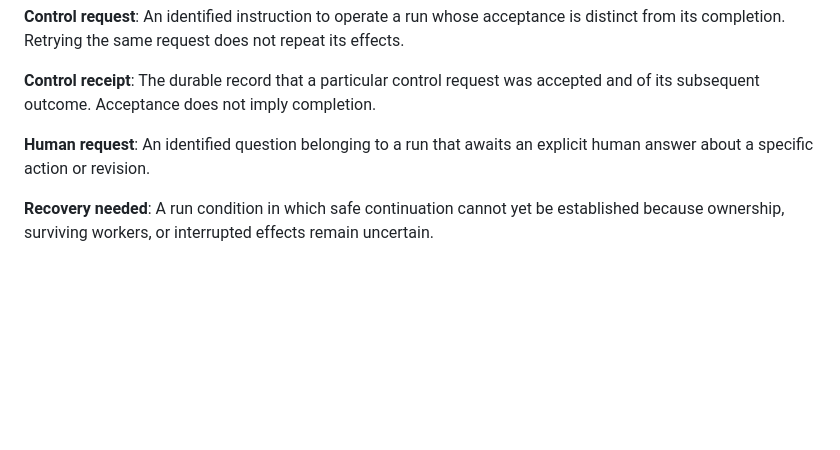
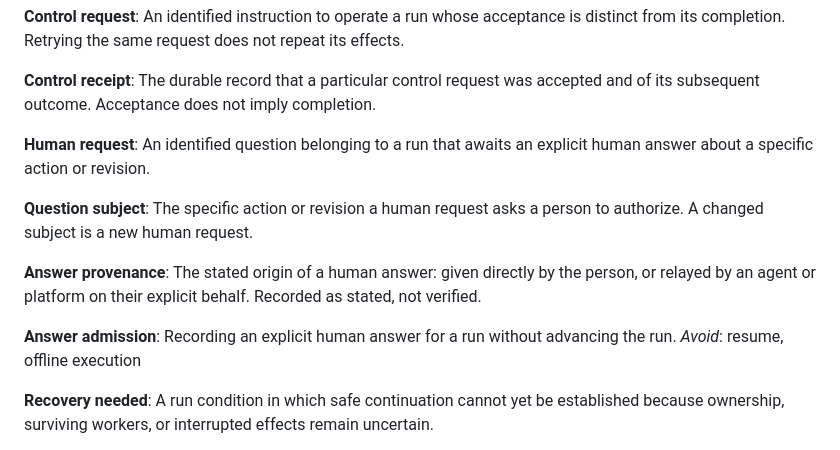
Before and after one commit to markdlabrecque/orchestration, a Markdown page: GLOSSARY.md, the part around the change. Drawn GitHub-style; blank space fills up the shorter version.

Commit message:
#155: Add question subject, answer provenance and answer admission terms

```diff
--- a/GLOSSARY.md
+++ b/GLOSSARY.md
@@ -153,6 +153,16 @@ The durable record that a particular control request was accepted and of its sub
 **Human request**:
 An identified question belonging to a run that awaits an explicit human answer about a specific action or revision.
 
+**Question subject**:
+The specific action or revision a human request asks a person to authorize. A changed subject is a new human request.
+
+**Answer provenance**:
+The stated origin of a human answer: given directly by the person, or relayed by an agent or platform on their explicit behalf. Recorded as stated, not verified.
+
+**Answer admission**:
+Recording an explicit human answer for a run without advancing the run.
+_Avoid_: resume, offline execution
+
 **Recovery needed**:
 A run condition in which safe continuation cannot yet be established because ownership, surviving workers, or interrupted effects remain uncertain.
 
```
